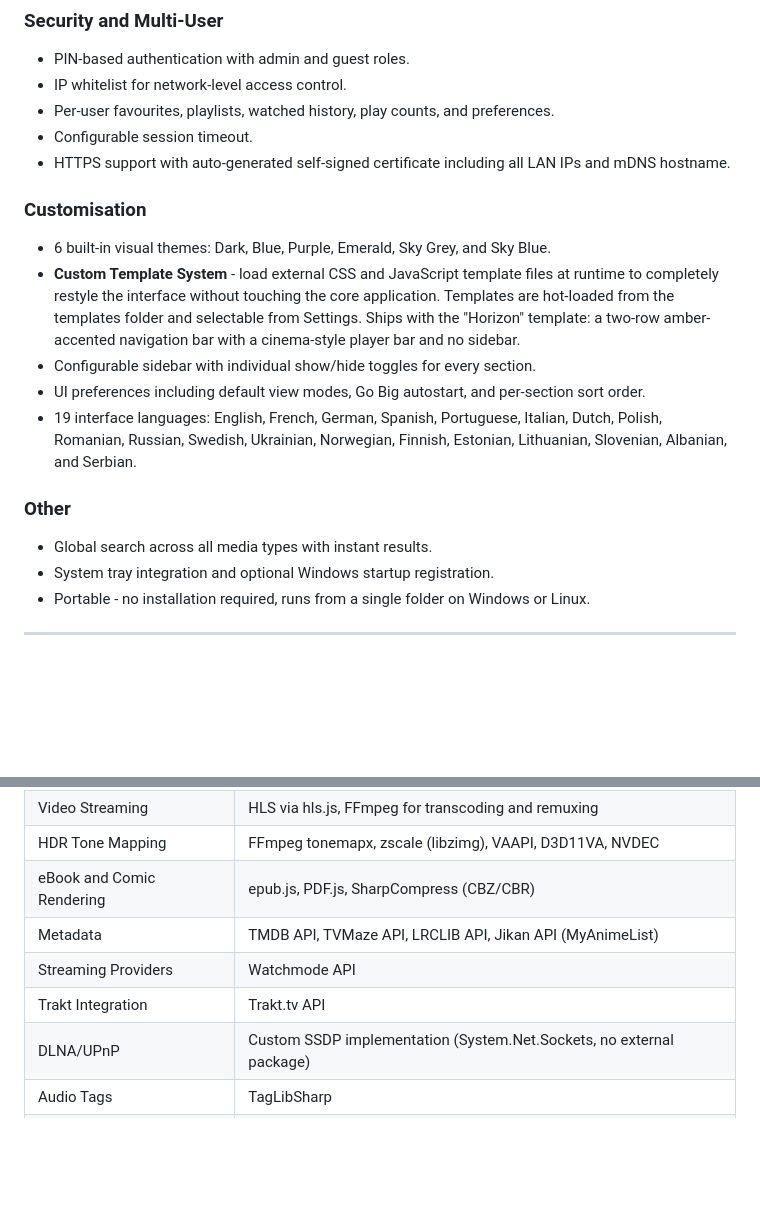
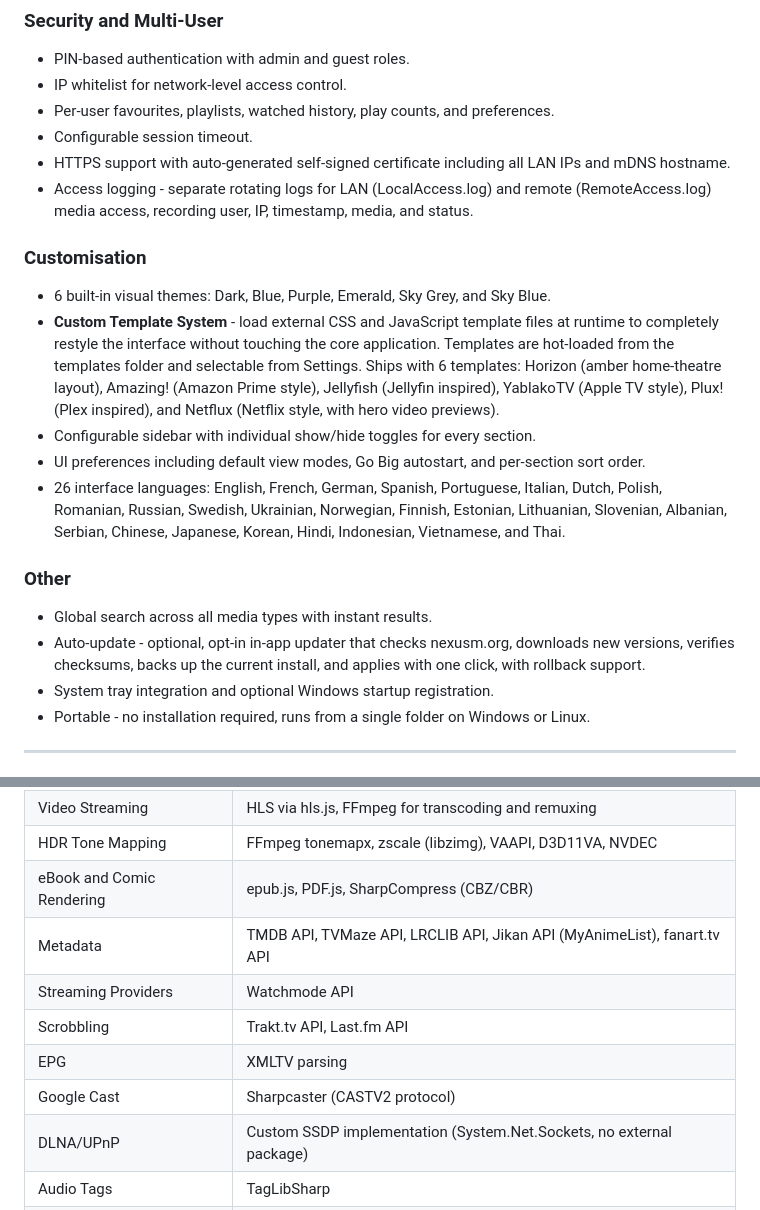
Before and after one commit to michaeldallariva/NexusM, a Markdown page: README.md, 2 parts joined by grey strips. Drawn GitHub-style; blank space fills up the shorter version.

```diff
--- a/README.md
+++ b/README.md
@@ -69,16 +74,18 @@ NexusM is a single-file executable (Windows and Linux) that serves a web-based U
 - Per-user favourites, playlists, watched history, play counts, and preferences.
 - Configurable session timeout.
 - HTTPS support with auto-generated self-signed certificate including all LAN IPs and mDNS hostname.
+- Access logging - separate rotating logs for LAN (LocalAccess.log) and remote (RemoteAccess.log) media access, recording user, IP, timestamp, media, and status.
 
 ### Customisation
 - 6 built-in visual themes: Dark, Blue, Purple, Emerald, Sky Grey, and Sky Blue.
-- **Custom Template System** - load external CSS and JavaScript template files at runtime to completely restyle the interface without touching the core application. Templates are hot-loaded from the templates folder and selectable from Settings. Ships with the "Horizon" template: a two-row amber-accented navigation bar with a cinema-style player bar and no sidebar.
+- **Custom Template System** - load external CSS and JavaScript template files at runtime to completely restyle the interface without touching the core application. Templates are hot-loaded from the templates folder and selectable from Settings. Ships with 6 templates: Horizon (amber home-theatre layout), Amazing! (Amazon Prime style), Jellyfish (Jellyfin inspired), YablakoTV (Apple TV style), Plux! (Plex inspired), and Netflux (Netflix style, with hero video previews).
 - Configurable sidebar with individual show/hide toggles for every section.
 - UI preferences including default view modes, Go Big autostart, and per-section sort order.
-- 19 interface languages: English, French, German, Spanish, Portuguese, Italian, Dutch, Polish, Romanian, Russian, Swedish, Ukrainian, Norwegian, Finnish, Estonian, Lithuanian, Slovenian, Albanian, and Serbian.
+- 26 interface languages: English, French, German, Spanish, Portuguese, Italian, Dutch, Polish, Romanian, Russian, Swedish, Ukrainian, Norwegian, Finnish, Estonian, Lithuanian, Slovenian, Albanian, Serbian, Chinese, Japanese, Korean, Hindi, Indonesian, Vietnamese, and Thai.
 
 ### Other
 - Global search across all media types with instant results.
+- Auto-update - optional, opt-in in-app updater that checks nexusm.org, downloads new versions, verifies checksums, backs up the current install, and applies with one click, with rollback support.
 - System tray integration and optional Windows startup registration.
 - Portable - no installation required, runs from a single folder on Windows or Linux.
 
@@ -94,9 +101,11 @@ NexusM is a single-file executable (Windows and Linux) that serves a web-based U
 | Video Streaming | HLS via hls.js, FFmpeg for transcoding and remuxing |
 | HDR Tone Mapping | FFmpeg tonemapx, zscale (libzimg), VAAPI, D3D11VA, NVDEC |
 | eBook and Comic Rendering | epub.js, PDF.js, SharpCompress (CBZ/CBR) |
-| Metadata | TMDB API, TVMaze API, LRCLIB API, Jikan API (MyAnimeList) |
+| Metadata | TMDB API, TVMaze API, LRCLIB API, Jikan API (MyAnimeList), fanart.tv API |
 | Streaming Providers | Watchmode API |
-| Trakt Integration | Trakt.tv API |
+| Scrobbling | Trakt.tv API, Last.fm API |
+| EPG | XMLTV parsing |
+| Google Cast | Sharpcaster (CASTV2 protocol) |
 | DLNA/UPnP | Custom SSDP implementation (System.Net.Sockets, no external package) |
 | Audio Tags | TagLibSharp |
 | Image Processing | SixLabors.ImageSharp |
```
Also changed, not shown: other parts of README.md (+9 -4 lines).
